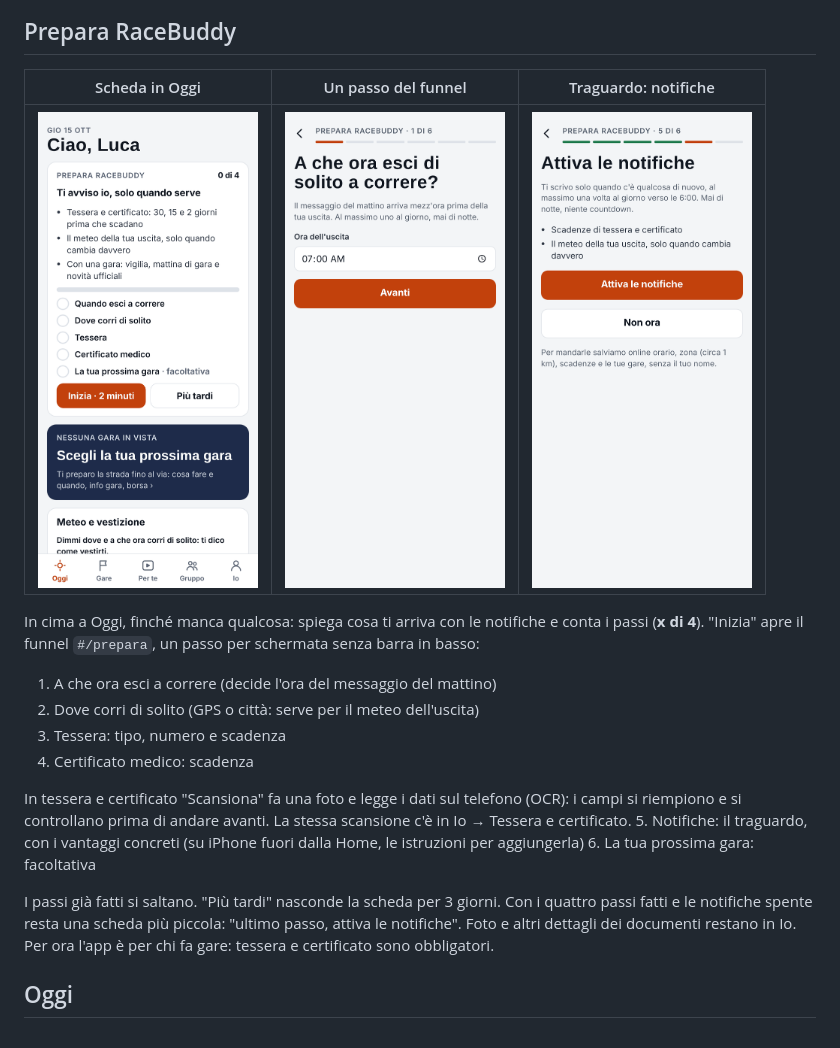
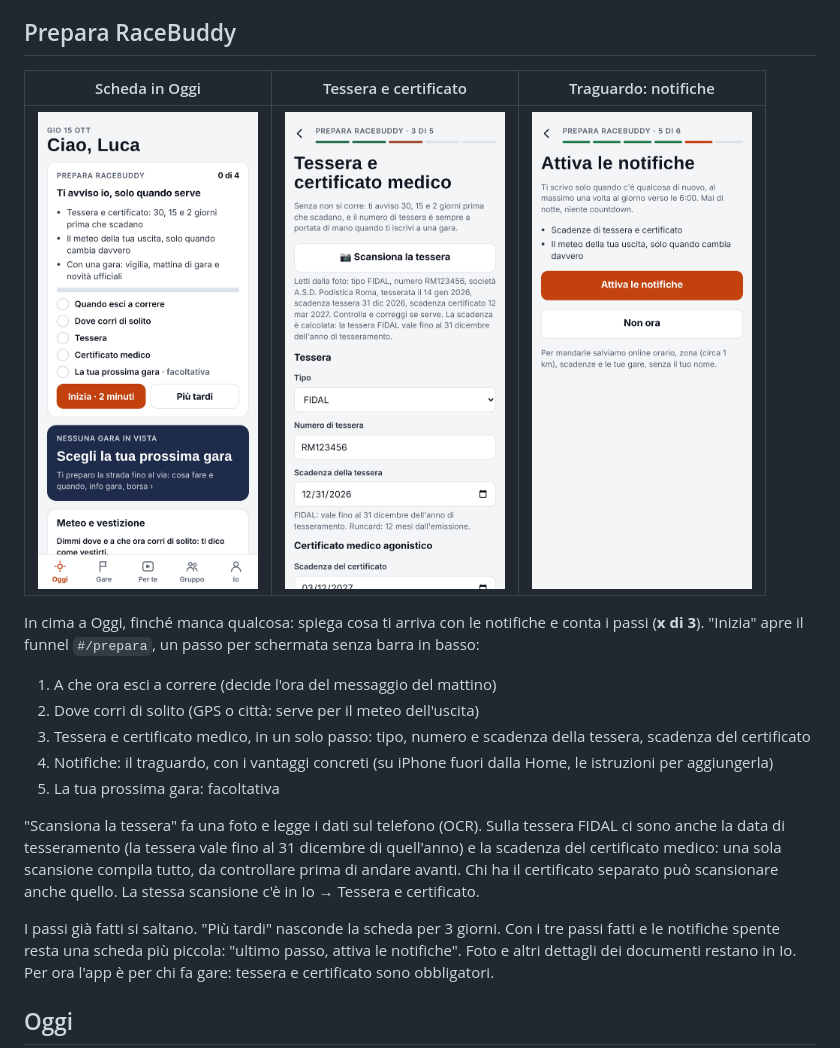
Before and after one commit to lucaalbanesi/racebuddy, a Markdown page: docs/ui.md, the part around the change. GitHub-like rendering; pictures changed too: docs/img/ui/prepara-documenti.png (added), docs/img/ui/prepara-ora.png (deleted).

```diff
--- a/docs/ui.md
+++ b/docs/ui.md
@@ -22,24 +22,25 @@ Partiamo). Si scorrono con il dito o con "Avanti"; "Salta" porta all'app.
 
 ## Prepara RaceBuddy
 
-| Scheda in Oggi | Un passo del funnel | Traguardo: notifiche |
+| Scheda in Oggi | Tessera e certificato | Traguardo: notifiche |
 |---|---|---|
-| <img src="img/ui/prepara-card.png" width="220" alt="Scheda Prepara RaceBuddy in Oggi"> | <img src="img/ui/prepara-ora.png" width="220" alt="Funnel: ora di uscita"> | <img src="img/ui/prepara-notifiche.png" width="220" alt="Funnel: attiva le notifiche"> |
+| <img src="img/ui/prepara-card.png" width="220" alt="Scheda Prepara RaceBuddy in Oggi"> | <img src="img/ui/prepara-documenti.png" width="220" alt="Funnel: tessera e certificato letti dalla foto"> | <img src="img/ui/prepara-notifiche.png" width="220" alt="Funnel: attiva le notifiche"> |
 
-In cima a Oggi, finché manca qualcosa: spiega cosa ti arriva con le notifiche e conta i passi (**x di 4**).
+In cima a Oggi, finché manca qualcosa: spiega cosa ti arriva con le notifiche e conta i passi (**x di 3**).
 "Inizia" apre il funnel `#/prepara`, un passo per schermata senza barra in basso:
 
 1. A che ora esci a correre (decide l'ora del messaggio del mattino)
 2. Dove corri di solito (GPS o città: serve per il meteo dell'uscita)
-3. Tessera: tipo, numero e scadenza
-4. Certificato medico: scadenza
+3. Tessera e certificato medico, in un solo passo: tipo, numero e scadenza della tessera, scadenza del certificato
+4. Notifiche: il traguardo, con i vantaggi concreti (su iPhone fuori dalla Home, le istruzioni per aggiungerla)
+5. La tua prossima gara: facoltativa
 
-In tessera e certificato "Scansiona" fa una foto e legge i dati sul telefono (OCR): i campi si riempiono e si
-controllano prima di andare avanti. La stessa scansione c'è in Io → Tessera e certificato.
-5. Notifiche: il traguardo, con i vantaggi concreti (su iPhone fuori dalla Home, le istruzioni per aggiungerla)
-6. La tua prossima gara: facoltativa
+"Scansiona la tessera" fa una foto e legge i dati sul telefono (OCR). Sulla tessera FIDAL ci sono anche la data di
+tesseramento (la tessera vale fino al 31 dicembre di quell'anno) e la scadenza del certificato medico: una sola
+scansione compila tutto, da controllare prima di andare avanti. Chi ha il certificato separato può scansionare anche
+quello. La stessa scansione c'è in Io → Tessera e certificato.
 
-I passi già fatti si saltano. "Più tardi" nasconde la scheda per 3 giorni. Con i quattro passi fatti e le notifiche
+I passi già fatti si saltano. "Più tardi" nasconde la scheda per 3 giorni. Con i tre passi fatti e le notifiche
 spente resta una scheda più piccola: "ultimo passo, attiva le notifiche". Foto e altri dettagli dei documenti restano in Io. Per ora l'app è per chi fa gare: tessera e certificato sono
 obbligatori.
 
```
Also changed, not shown: CLAUDE.md (+1 -1 lines), 3 other files.
